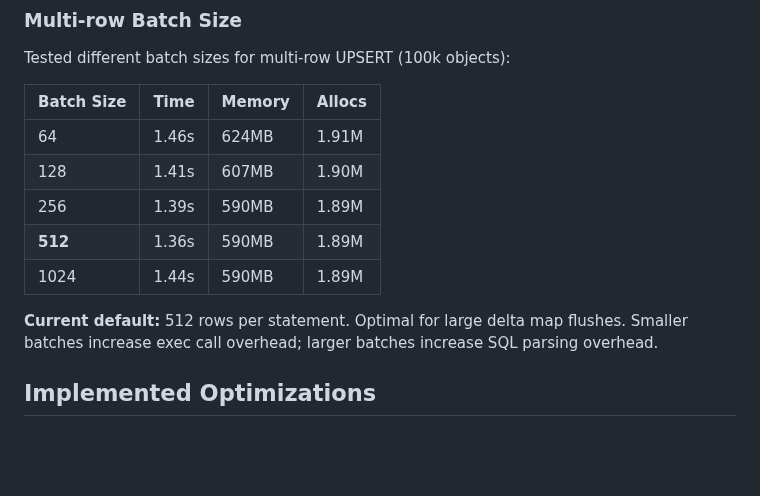
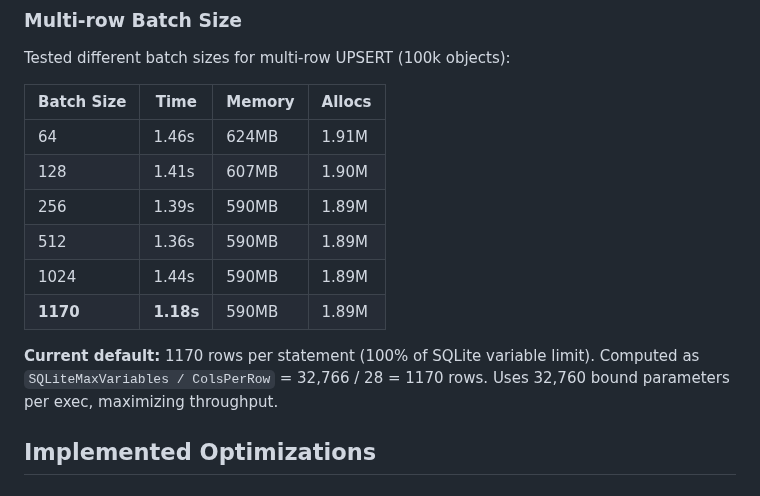
Before and after one commit to eunmann/s3-inv-db, a Markdown page: docs/PERF.md, the part around one of its changes. Rendered like a GitHub page; blank space fills up the shorter version.

```diff
--- a/docs/PERF.md
+++ b/docs/PERF.md
@@ -106,11 +106,13 @@ Tested different batch sizes for multi-row UPSERT (100k objects):
 | 64 | 1.46s | 624MB | 1.91M |
 | 128 | 1.41s | 607MB | 1.90M |
 | 256 | 1.39s | 590MB | 1.89M |
-| **512** | 1.36s | 590MB | 1.89M |
+| 512 | 1.36s | 590MB | 1.89M |
 | 1024 | 1.44s | 590MB | 1.89M |
+| **1170** | **1.18s** | 590MB | 1.89M |
 
-**Current default:** 512 rows per statement. Optimal for large delta map flushes.
-Smaller batches increase exec call overhead; larger batches increase SQL parsing overhead.
+**Current default:** 1170 rows per statement (100% of SQLite variable limit).
+Computed as `SQLiteMaxVariables / ColsPerRow` = 32,766 / 28 = 1170 rows.
+Uses 32,760 bound parameters per exec, maximizing throughput.
 
 ## Implemented Optimizations
 
```
Also changed, not shown: other parts of docs/PERF.md (+81 -0 lines).
